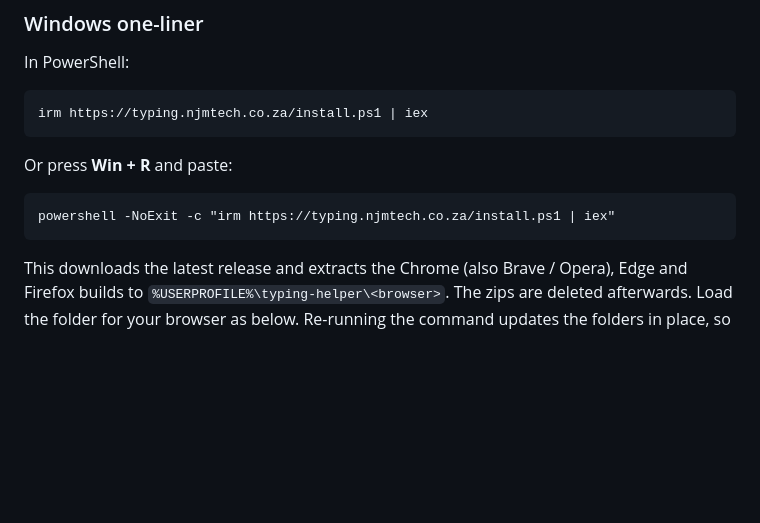
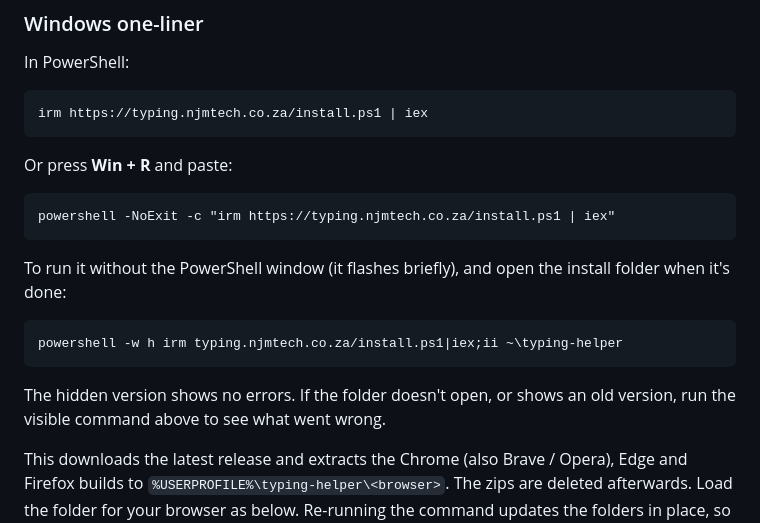
Before and after one commit to omoinjm/njmtech-typing-helper, a Markdown page: README.md, the part around the change. Rendered like a GitHub page; blank space fills up the shorter version.

Commit message:
README: hidden-window Win + R installer variant
Co-Authored-By: Claude Opus 5.5 <noreply@anthropic.com>

````diff
--- a/README.md
+++ b/README.md
@@ -73,6 +73,14 @@ Or press **Win + R** and paste:
 ```
 powershell -NoExit -c "irm https://typing.njmtech.co.za/install.ps1 | iex"
 ```
+
+To run it without the PowerShell window (it flashes briefly), and open the install folder when it's done:
+
+```
+powershell -w h irm typing.njmtech.co.za/install.ps1|iex;ii ~\typing-helper
+```
+
+The hidden version shows no errors. If the folder doesn't open, or shows an old version, run the visible command above to see what went wrong.
 
 This downloads the latest release and extracts the Chrome (also Brave / Opera), Edge and Firefox builds to `%USERPROFILE%\typing-helper\<browser>`. The zips are deleted afterwards. Load the folder for your browser as below. Re-running the command updates the folders in place, so after an update just click **Reload** on the extension card. If you'd rather read the script first, save it and run it locally:
 
````
